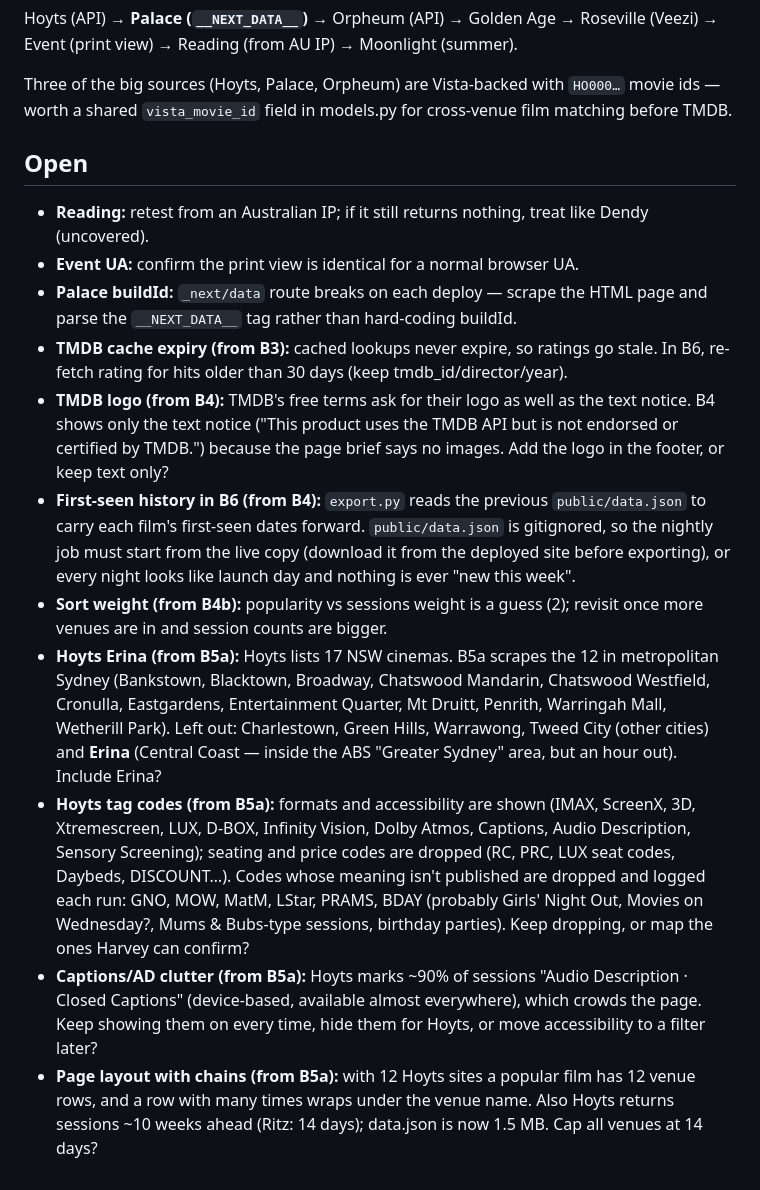
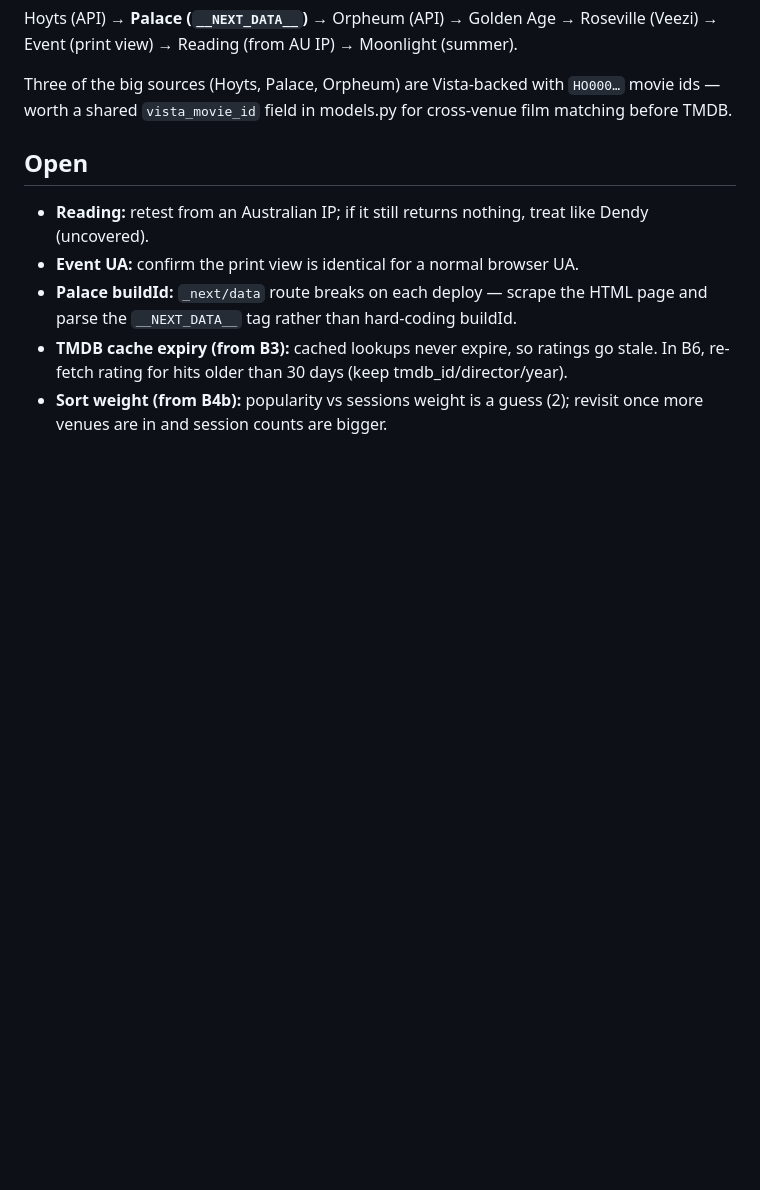
Before and after one commit to Harveylrc/sydney-cine, a Markdown page: DECISIONS.md, the part around one of its changes. GitHub-like rendering; blank space fills up the shorter version.

Commit message:
Planning: B5a answers; add B4c listing layout and horizon
Co-Authored-By: Claude Opus 5.5 <noreply@anthropic.com>

```diff
--- a/DECISIONS.md
+++ b/DECISIONS.md
@@ -44,10 +49,4 @@ Three of the big sources (Hoyts, Palace, Orpheum) are Vista-backed with `HO000
 - **Event UA:** confirm the print view is identical for a normal browser UA.
 - **Palace buildId:** `_next/data` route breaks on each deploy — scrape the HTML page and parse the `__NEXT_DATA__` tag rather than hard-coding buildId.
 - **TMDB cache expiry (from B3):** cached lookups never expire, so ratings go stale. In B6, re-fetch rating for hits older than 30 days (keep tmdb_id/director/year).
-- **TMDB logo (from B4):** TMDB's free terms ask for their logo as well as the text notice. B4 shows only the text notice ("This product uses the TMDB API but is not endorsed or certified by TMDB.") because the page brief says no images. Add the logo in the footer, or keep text only?
-- **First-seen history in B6 (from B4):** `export.py` reads the previous `public/data.json` to carry each film's first-seen dates forward. `public/data.json` is gitignored, so the nightly job must start from the live copy (download it from the deployed site before exporting), or every night looks like launch day and nothing is ever "new this week".
 - **Sort weight (from B4b):** popularity vs sessions weight is a guess (2); revisit once more venues are in and session counts are bigger.
-- **Hoyts Erina (from B5a):** Hoyts lists 17 NSW cinemas. B5a scrapes the 12 in metropolitan Sydney (Bankstown, Blacktown, Broadway, Chatswood Mandarin, Chatswood Westfield, Cronulla, Eastgardens, Entertainment Quarter, Mt Druitt, Penrith, Warringah Mall, Wetherill Park). Left out: Charlestown, Green Hills, Warrawong, Tweed City (other cities) and **Erina** (Central Coast — inside the ABS "Greater Sydney" area, but an hour out). Include Erina?
-- **Hoyts tag codes (from B5a):** formats and accessibility are shown (IMAX, ScreenX, 3D, Xtremescreen, LUX, D-BOX, Infinity Vision, Dolby Atmos, Captions, Audio Description, Sensory Screening); seating and price codes are dropped (RC, PRC, LUX seat codes, Daybeds, DISCOUNT…). Codes whose meaning isn't published are dropped and logged each run: GNO, MOW, MatM, LStar, PRAMS, BDAY (probably Girls' Night Out, Movies on Wednesday?, Mums & Bubs-type sessions, birthday parties). Keep dropping, or map the ones Harvey can confirm?
-- **Captions/AD clutter (from B5a):** Hoyts marks ~90% of sessions "Audio Description · Closed Captions" (device-based, available almost everywhere), which crowds the page. Keep showing them on every time, hide them for Hoyts, or move accessibility to a filter later?
-- **Page layout with chains (from B5a):** with 12 Hoyts sites a popular film has 12 venue rows, and a row with many times wraps under the venue name. Also Hoyts returns sessions ~10 weeks ahead (Ritz: 14 days); data.json is now 1.5 MB. Cap all venues at 14 days?
```
Also changed, not shown: other parts of DECISIONS.md (+5 -0 lines), LOG.md (+1 -0 lines), TASKS.md (+2 -1 lines).
